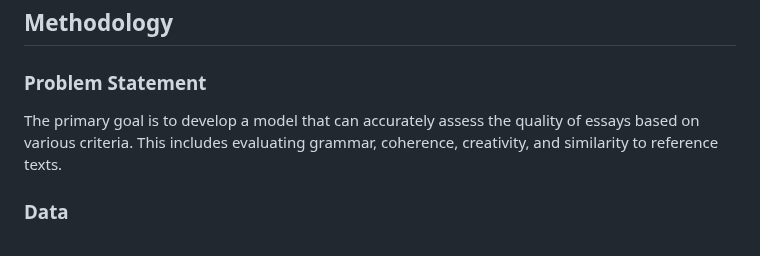
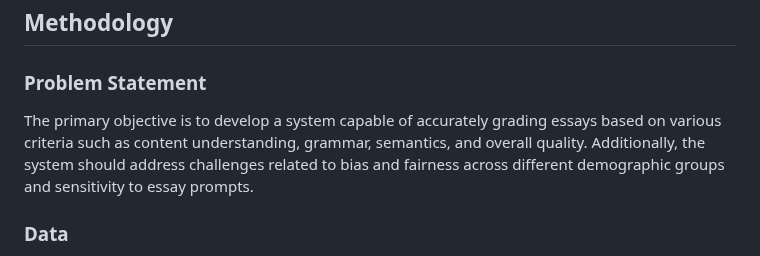
Before and after one commit to Abhijith0002/Abhijith.Ps, a Markdown page: README.md, the part around the change. GitHub-like rendering.

```diff
--- a/README.md
+++ b/README.md
@@ -25,7 +25,7 @@ Automated essay scoring systems offer several advantages, including efficiency,
 ## Methodology
 
 ### Problem Statement
-The primary goal is to develop a model that can accurately assess the quality of essays based on various criteria. This includes evaluating grammar, coherence, creativity, and similarity to reference texts.
+The primary objective is to develop a system capable of accurately grading essays based on various criteria such as content understanding, grammar, semantics, and overall quality. Additionally, the system should address challenges related to bias and fairness across different demographic groups and sensitivity to essay prompts.
 ### Data
 The project uses a dataset of essays sourced from Kaggle, consisting of 12,000 essays across different topics and writing prompts. The dataset is preprocessed to correct spelling and grammar errors using the PySpellChecker library.
 ### Techniques
```
